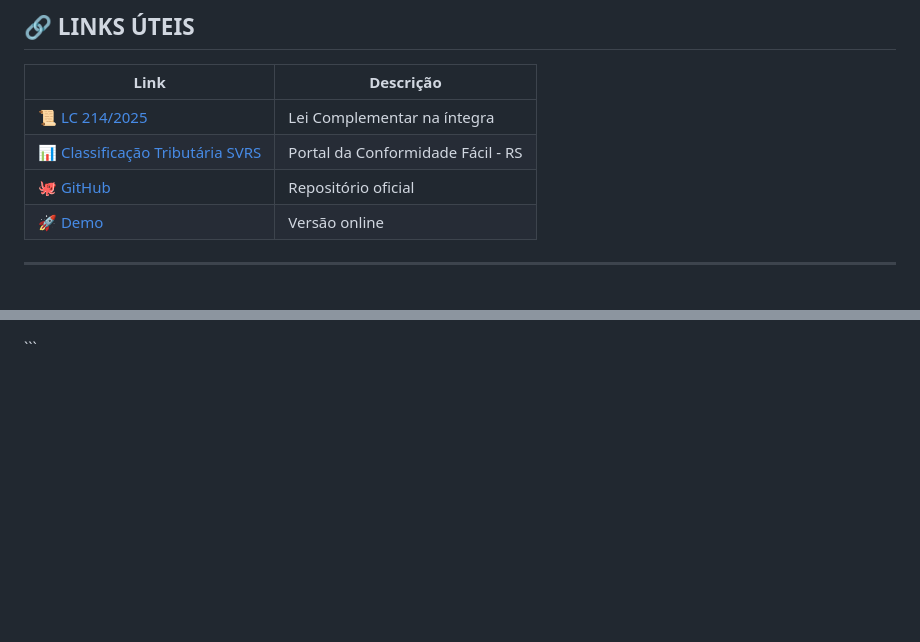
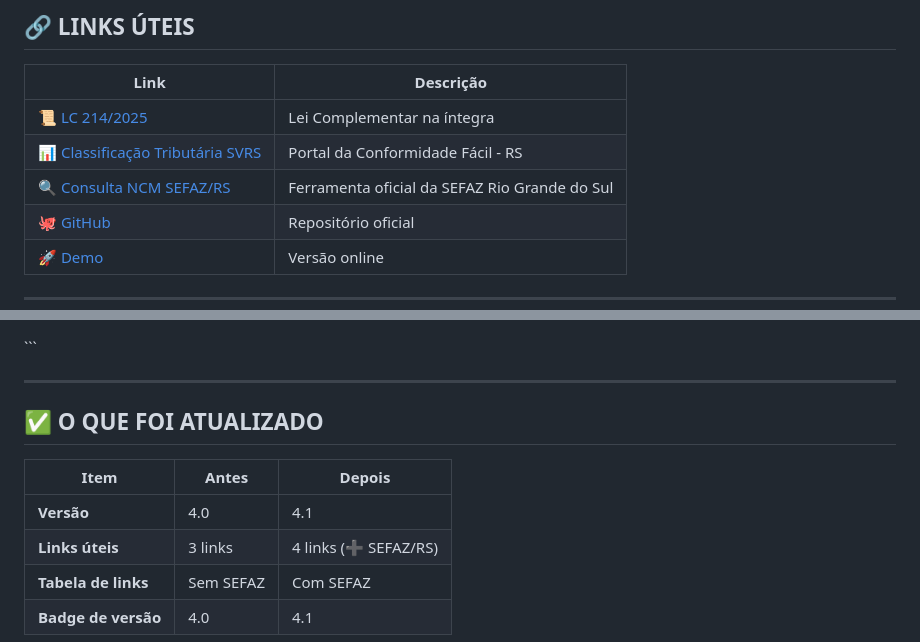
Before and after one commit to franklind22/cclasstrib-app, a Markdown page: README.md, 2 parts joined by grey strips. Rendered like a GitHub page; blank space fills up the shorter version.

````diff
--- a/README.md
+++ b/README.md
@@ -173,6 +182,7 @@ cclasstrib-app/
 |------|-----------|
 | [📜 LC 214/2025](https://www.planalto.gov.br/ccivil_03/leis/lcp/lcp214.htm) | Lei Complementar na íntegra |
 | [📊 Classificação Tributária SVRS](https://dfe-portal.svrs.rs.gov.br/Cff/ClassificacaoTributaria) | Portal da Conformidade Fácil - RS |
+| [🔍 Consulta NCM SEFAZ/RS](https://www.sefaz.rs.gov.br/NFE/NFE-WIZARD_NCM-CON.aspx) | Ferramenta oficial da SEFAZ Rio Grande do Sul |
 | [🐙 GitHub](https://github.com/franklind22/cclasstrib-app) | Repositório oficial |
 | [🚀 Demo](https://franklind22.github.io/cclasstrib-app/) | Versão online |
 
@@ -260,2 +259,13 @@ Se você gostou do projeto:
 </div>
 ```
+
+---
+
+## ✅ **O QUE FOI ATUALIZADO**
+
+| Item | Antes | Depois |
+|------|-------|--------|
+| **Versão** | 4.0 | 4.1 |
+| **Links úteis** | 3 links | 4 links (➕ SEFAZ/RS) |
+| **Tabela de links** | Sem SEFAZ | Com SEFAZ |
+| **Badge de versão** | 4.0 | 4.1 |
````
Also changed, not shown: other parts of README.md (+48 -50 lines).
